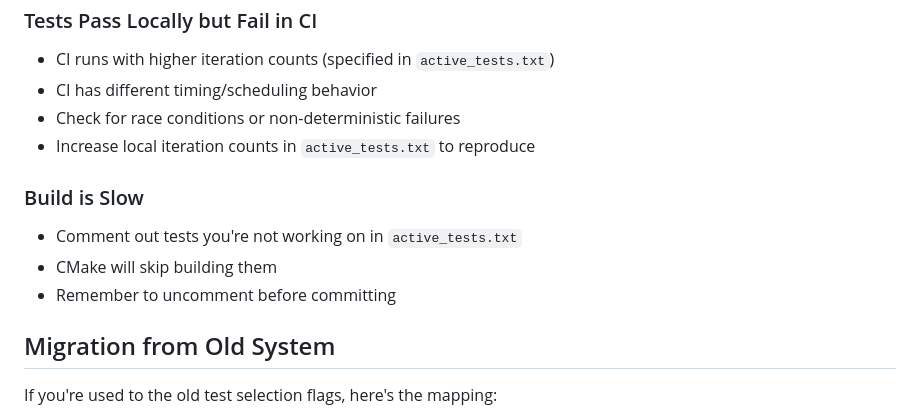
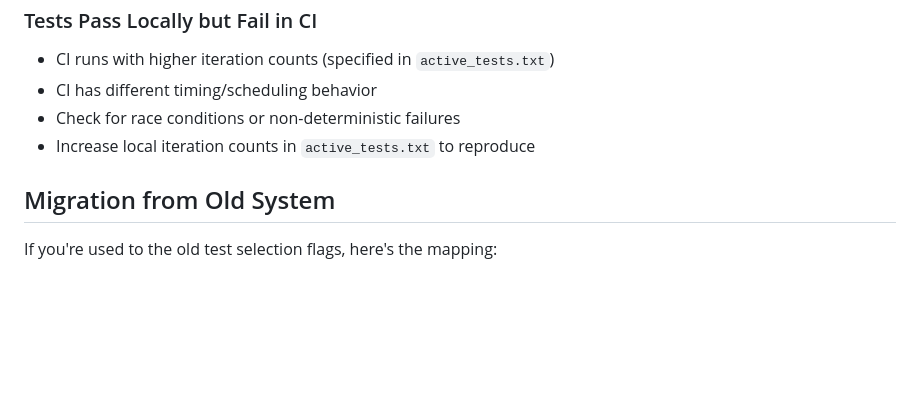
Before and after one commit to imakris/sintra, a Markdown page: TESTING.md, the part around the change. Rendered like a GitHub page; blank space fills up the shorter version.

Commit message:
Remove obsolete test build note

```diff
--- a/TESTING.md
+++ b/TESTING.md
@@ -506,12 +506,6 @@ cmake --build build
 - Check for race conditions or non-deterministic failures
 - Increase local iteration counts in `active_tests.txt` to reproduce
 
-### Build is Slow
-
-- Comment out tests you're not working on in `active_tests.txt`
-- CMake will skip building them
-- Remember to uncomment before committing
-
 ## Migration from Old System
 
 If you're used to the old test selection flags, here's the mapping:
```
